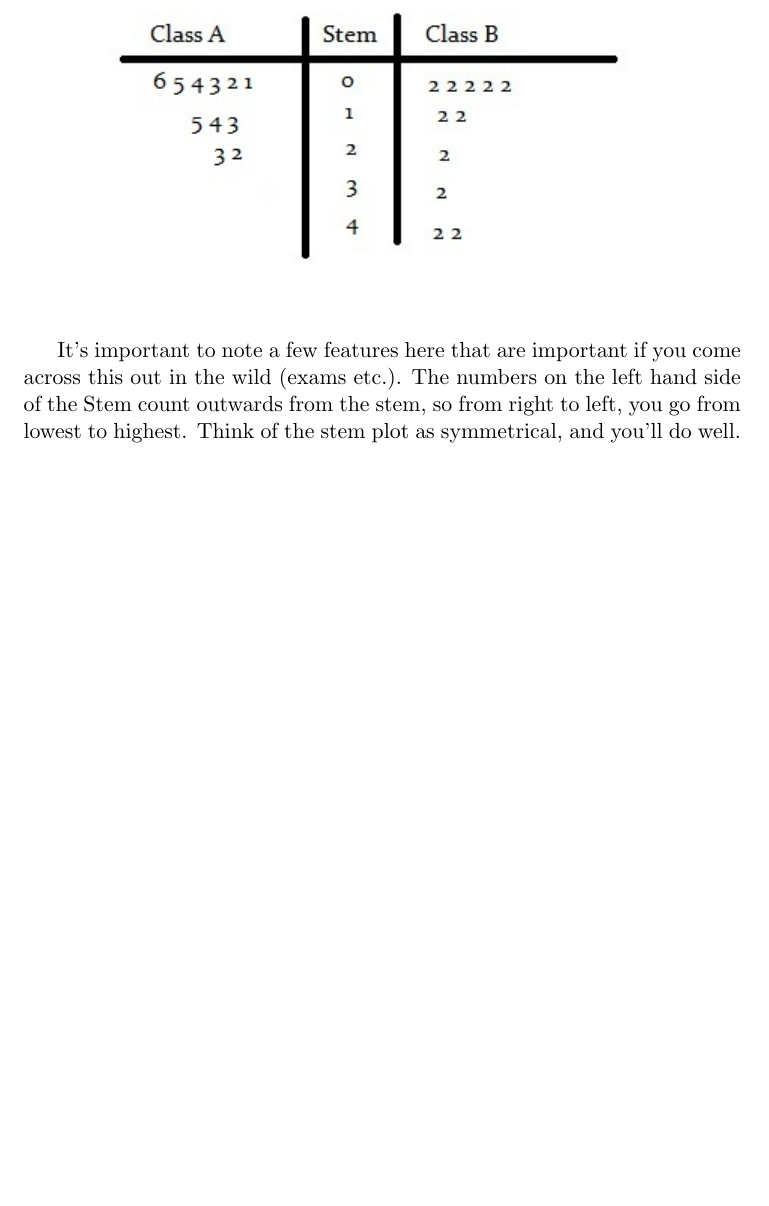
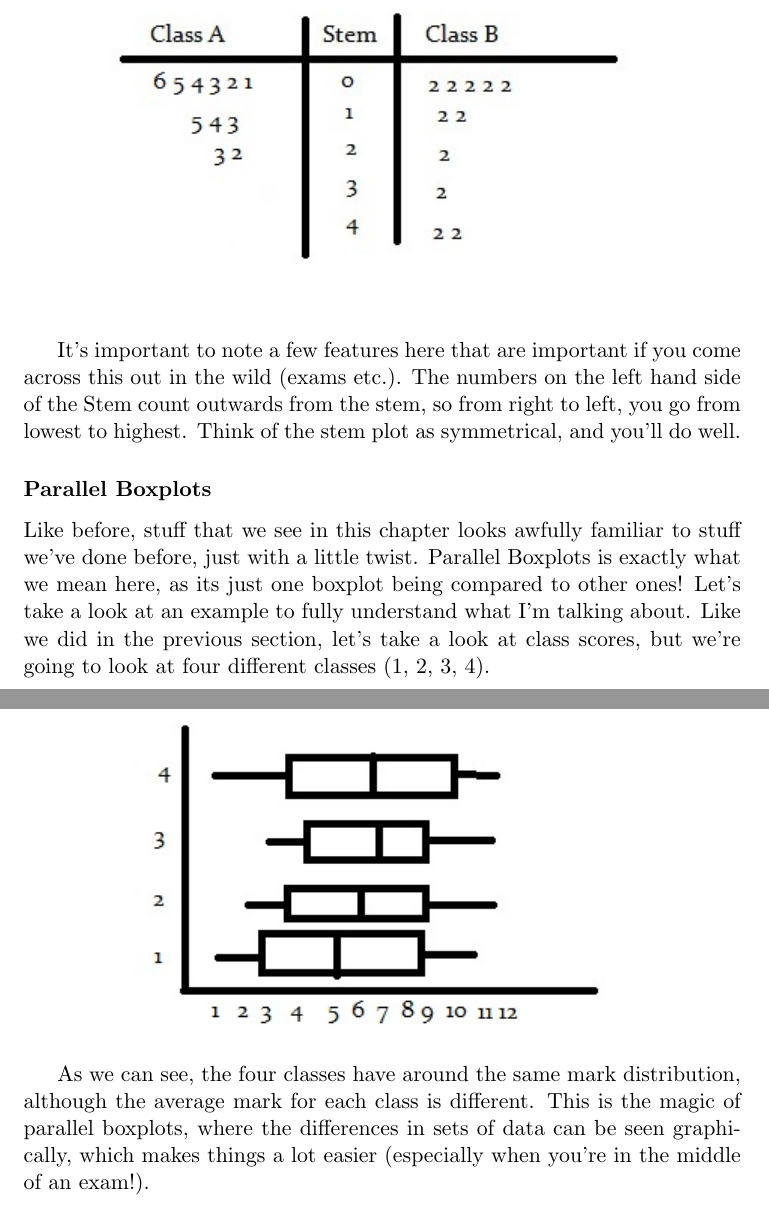
Before and after one commit to b-gun/SimplyFurther, a LaTeX document (Simply Further (First Draft).tex): part of page 21 of 21 before the commit and two parts of pages 21 and 22 of 22 after it, the two joined at a grey line, cut so that both start at the same text, the shorter picture padded with empty space. Compiled offline with pdfLaTeX.

Commit message:
ParallelBoxPlots
Added a Parallel Boxplots section to the book. (Really need to work on
those images though)

```diff
--- a/Simply Further (First Draft).tex
+++ b/Simply Further (First Draft).tex
@@ -398,6 +398,19 @@ One thing you're going to realize about bivariate data is that a lot of it is si
 
 It's important to note a few features here that are important if you come across this out in the wild (exams etc.). The numbers on the left hand side of the Stem count outwards from the stem, so from right to left, you go from lowest to highest. Think of the stem plot as symmetrical, and you'll do well.
 
+\subsubsection*{Parallel Boxplots}
+
+Like before, stuff that we see in this chapter looks awfully familiar to stuff we've done before, just with a little twist. Parallel Boxplots is exactly what we mean here, as its just one boxplot being compared to other ones! Let's take a look at an example to fully understand what I'm talking about. Like we did in the previous section, let's take a look at class scores, but we're going to look at four different classes (1, 2, 3, 4).
+
+\clearpage{}
+\begin{figure}[htp]
+\centering
+\includegraphics[scale=1.00]{ParallelBoxplotsImage12.jpg}
+\end{figure}
+
+As we can see, the four classes have around the same mark distribution, although the average mark for each class is different. This is the magic of parallel boxplots, where the differences in sets of data can be seen graphically, which makes things a lot easier (especially when you're in the middle of an exam!).
+
+
 
 
 
```
Also changed, not shown: ParallelBoxplotsImage12.jpg (added).
